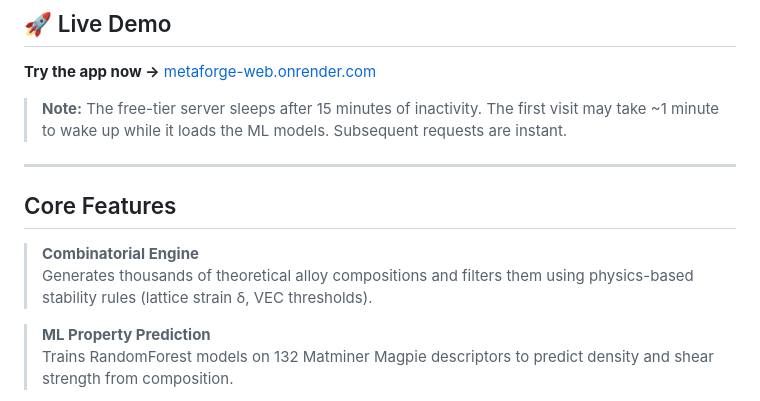
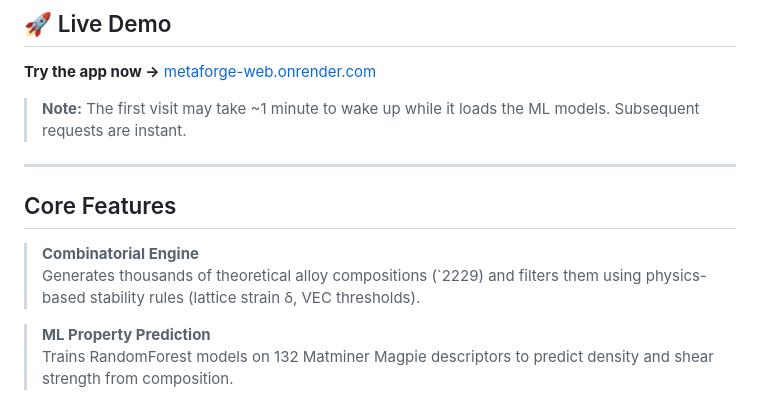
Before and after one commit to SA-FIND/High-Entropy-Alloy-Discovery, a Markdown page: README.md, the part around the change. GitHub-like rendering.

```diff
--- a/README.md
+++ b/README.md
@@ -23,14 +23,14 @@ An end-to-end computational materials science pipeline for discovering optimal H
 
 **Try the app now →** [metaforge-web.onrender.com](https://metaforge-web.onrender.com/)
 
-> **Note:** The free-tier server sleeps after 15 minutes of inactivity. The first visit may take ~1 minute to wake up while it loads the ML models. Subsequent requests are instant.
+> **Note:** The first visit may take ~1 minute to wake up while it loads the ML models. Subsequent requests are instant.
 
 ---
 
 ## Core Features
 
 > **Combinatorial Engine**<br>
-> Generates thousands of theoretical alloy compositions and filters them using physics-based stability rules (lattice strain δ, VEC thresholds).
+> Generates thousands of theoretical alloy compositions (`2229) and filters them using physics-based stability rules (lattice strain δ, VEC thresholds).
 
 > **ML Property Prediction**<br>
 > Trains RandomForest models on 132 Matminer Magpie descriptors to predict density and shear strength from composition.
```
